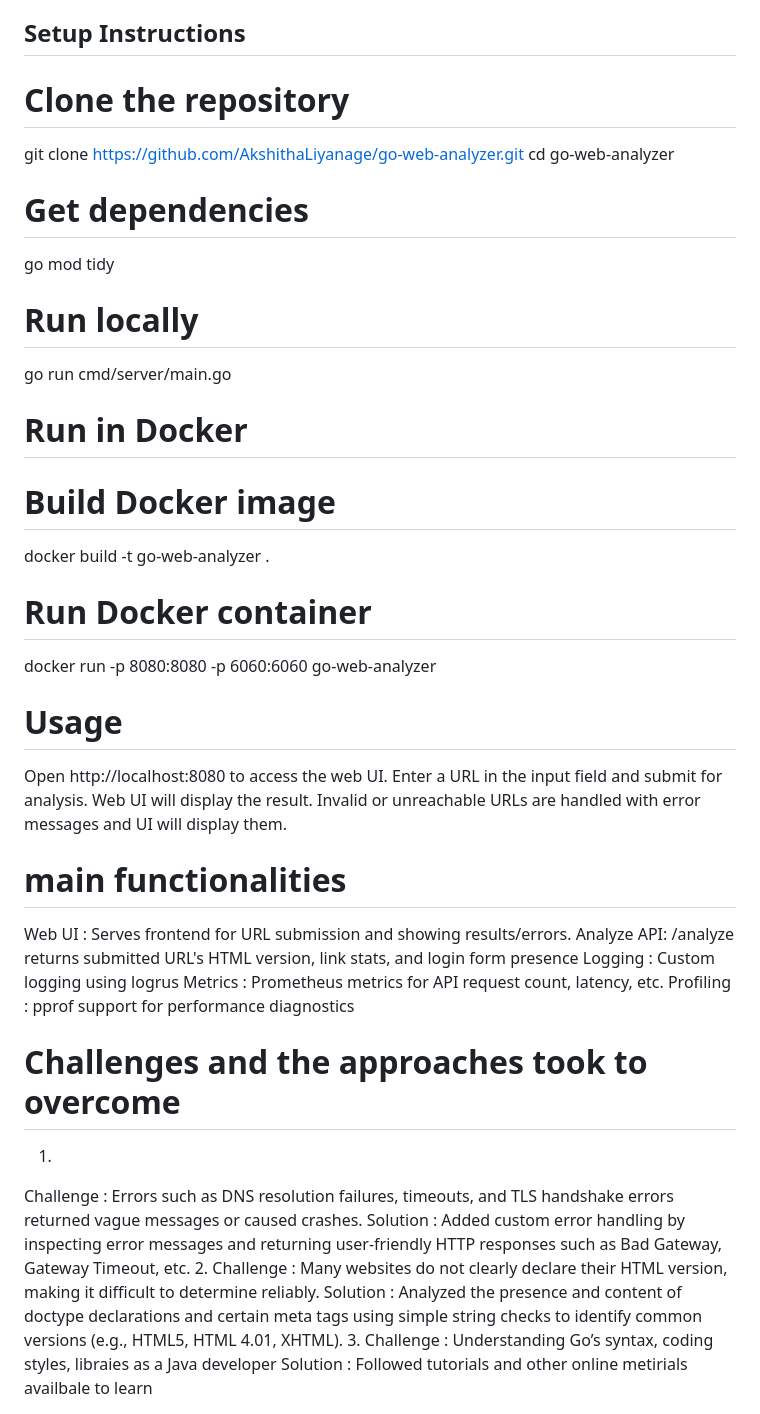
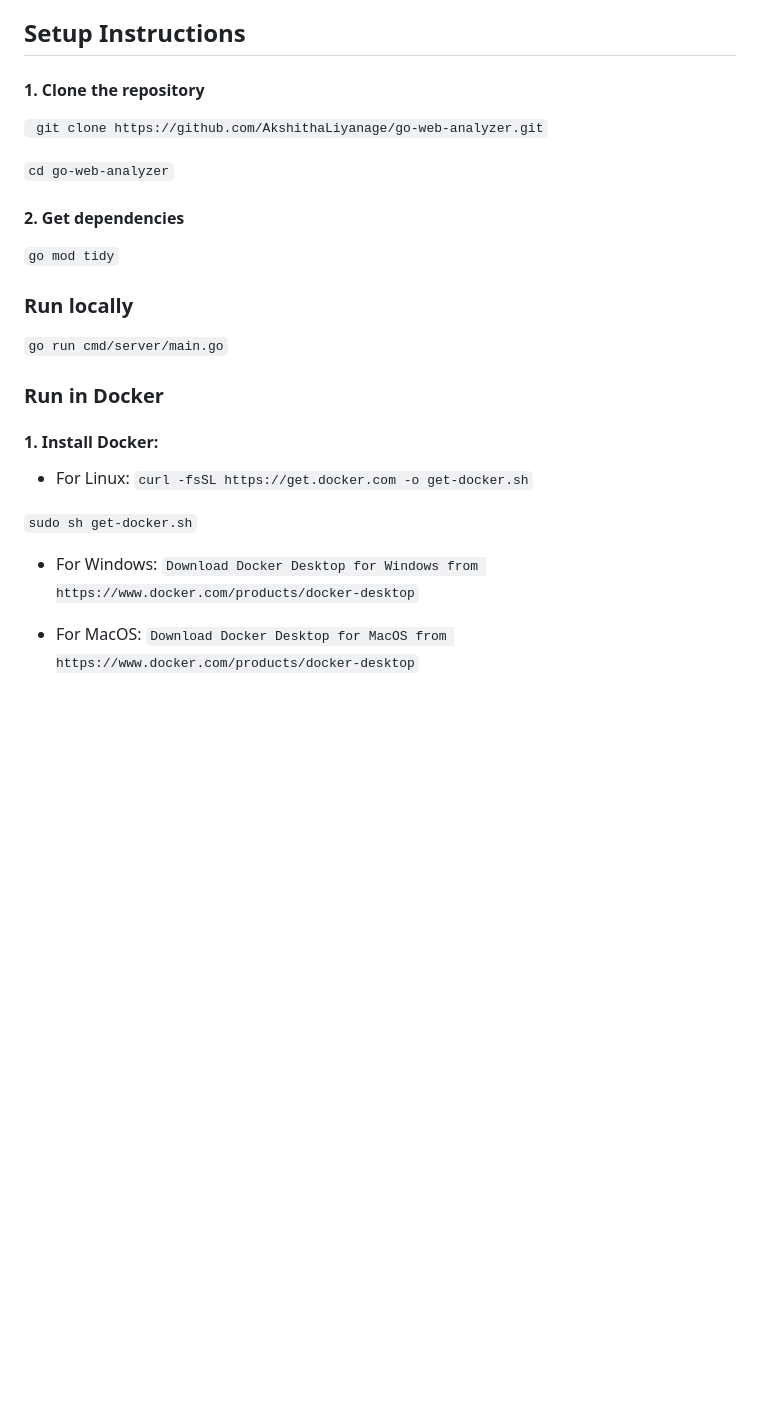
Before and after one commit to AkshithaLiyanage/go-web-analyzer, a Markdown page: README.md, the part around one of its changes. Rendered like a GitHub page; blank space fills up the shorter version.

````diff
--- a/README.md
+++ b/README.md
@@ -91,45 +17,28 @@ After installation, verify with: docker --version
 
 ## Setup Instructions
 
-# Clone the repository
-git clone https://github.com/AkshithaLiyanage/go-web-analyzer.git
-cd go-web-analyzer
+#### 1. Clone the repository
+``` git clone https://github.com/AkshithaLiyanage/go-web-analyzer.git```
 
-# Get dependencies
-go mod tidy
+``` cd go-web-analyzer ```
 
-# Run locally
-go run cmd/server/main.go
+#### 2. Get dependencies
+``` go mod tidy ```
 
-# Run in Docker
+### Run locally
+``` go run cmd/server/main.go ```
 
-# Build Docker image
-docker build -t go-web-analyzer .
-# Run Docker container
-docker run -p 8080:8080 -p 6060:6060 go-web-analyzer
+### Run in Docker
 
-# Usage
+#### 1. Install Docker:
+- For Linux:
+``` curl -fsSL https://get.docker.com -o get-docker.sh ```
 
- Open http://localhost:8080 to access the web UI.
- Enter a URL in the input field and submit for analysis.
- Web UI will display the result.
- Invalid or unreachable URLs are handled with error messages and UI will display them.
+``` sudo sh get-docker.sh ```
 
- # main functionalities
-Web UI :	Serves frontend for URL submission and showing results/errors.
-Analyze API:	/analyze returns submitted URL's HTML version, link stats, and login form presence
-Logging : Custom logging using logrus
-Metrics	: Prometheus metrics for API request count, latency, etc.
-Profiling :	pprof support for performance diagnostics
+- For Windows:
+``` Download Docker Desktop for Windows from https://www.docker.com/products/docker-desktop ```
 
-#  Challenges and the approaches took to overcome
-1.
-Challenge : Errors such as DNS resolution failures, timeouts, and TLS handshake errors returned vague messages or caused crashes.
-Solution : Added custom error handling by inspecting error messages and returning user-friendly HTTP responses such as Bad Gateway, Gateway Timeout, etc.
-2.
-Challenge : Many websites do not clearly declare their HTML version, making it difficult to determine reliably.
-Solution : Analyzed the presence and content of doctype declarations and certain meta tags using simple string checks to identify common versions (e.g., HTML5, HTML 4.01, XHTML).
-3.
-Challenge : Understanding Go’s syntax, coding styles, libraies as a Java developer
-Solution : Followed tutorials and other online metirials availbale to learn
+- For MacOS:
+``` Download Docker Desktop for MacOS from https://www.docker.com/products/docker-desktop ```
 
````
Also changed, not shown: other parts of README.md (+124 -93 lines).
